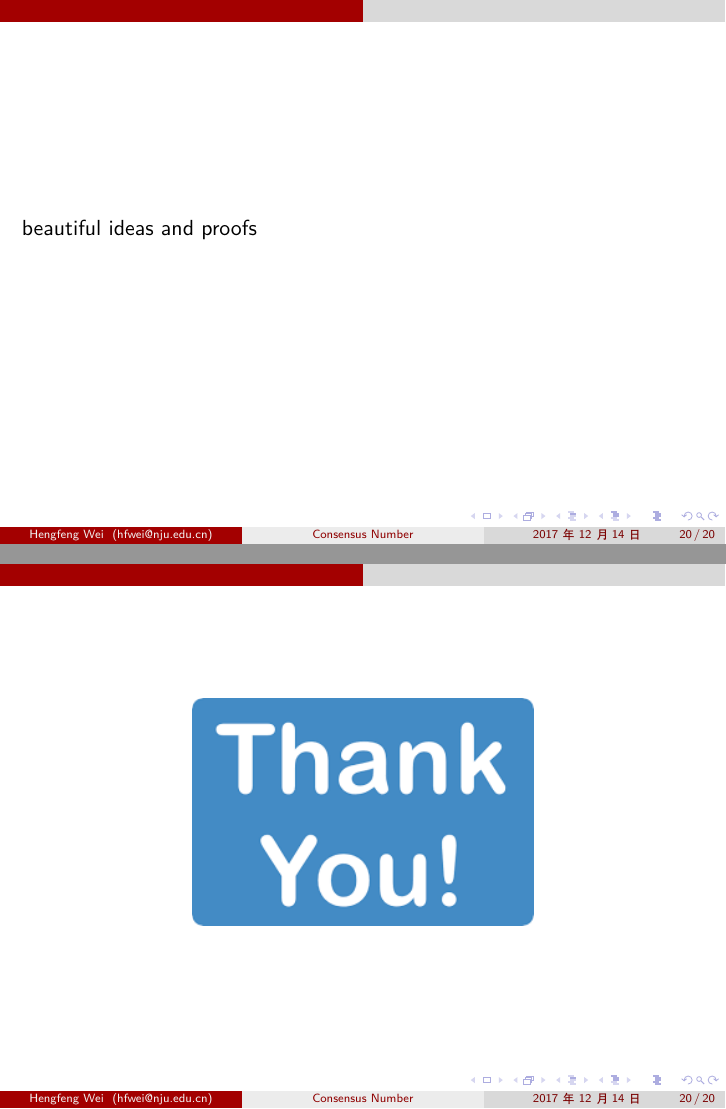
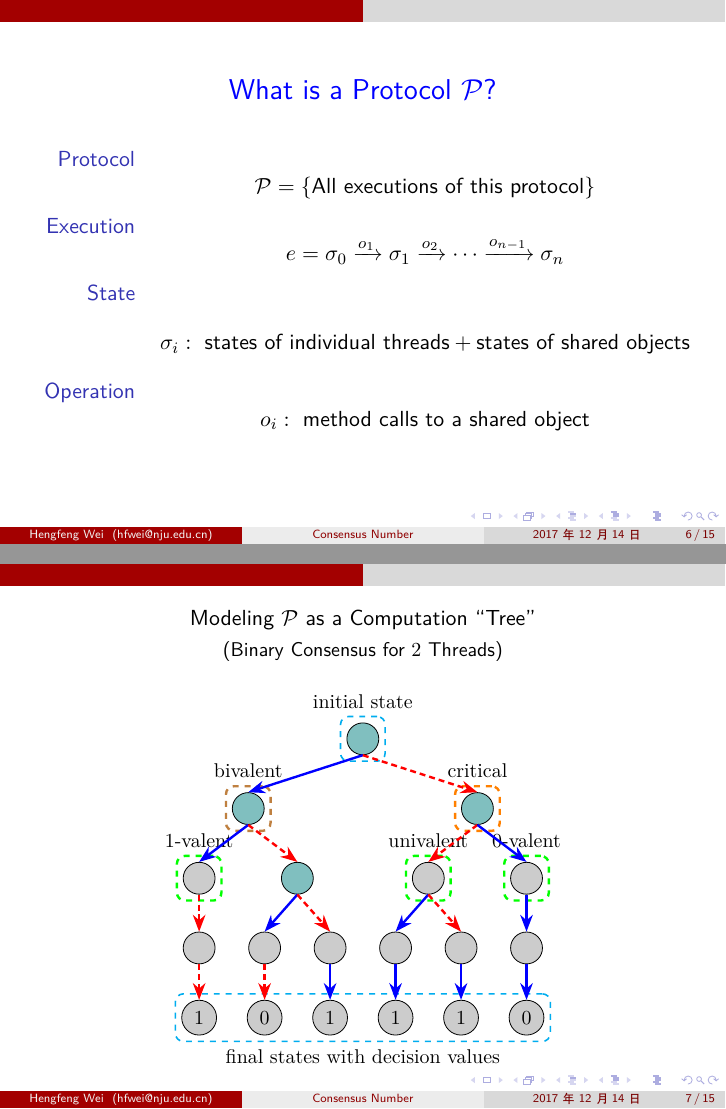
Before and after one commit to hengxin/njucs-distributed-computing-lectures, LaTeX slides (tutorial/2017/consensus-number/consensus-number.tex, which reads tutorial/2017/consensus-number/parts/valence.tex, tutorial/2017/consensus-number/preamble.tex): pages 23 and 24 of 24 before the commit and pages 6 and 7 of 20 after it, joined at a grey line. Compiled offline with XeLaTeX.

Commit message:
2017/consensus-number: +valence.tex

```diff
--- a/tutorial/2017/consensus-number/consensus-number.tex
+++ b/tutorial/2017/consensus-number/consensus-number.tex
@@ -22,7 +22,7 @@
 
 \maketitle
 
-\input{parts/intro}
-\input{parts/consensus-def}
-\input{parts/cas-consensus}
+% \input{parts/intro}
+% \input{parts/consensus-def}
+% \input{parts/cas-consensus}
 \input{parts/consensus-number-def}
--- a/tutorial/2017/consensus-number/parts/valence.tex
+++ b/tutorial/2017/consensus-number/parts/valence.tex
@@ -0,0 +1,35 @@
+%%%%%%%%%%%%%%%
+\begin{frame}{}
+  \centerline{\Large \blue{What is a Protocol $\mathcal{P}$?}}
+
+  \vspace{0.60cm}
+  \begin{description}
+    \item[Protocol]
+      \[
+	\mathcal{P} = \set{\text{All executions of this protocol}}
+      \]
+    \item[Execution]
+      \[
+	e = \sigma_0 \xrightarrow{o_1} \sigma_1 \xrightarrow{o_2} \cdots \xrightarrow{o_{n-1}} \sigma_{n}
+      \]
+    \item[State]
+      \[
+	\sigma_i: \text{ states of individual threads} + \text{states of shared objects}
+      \]
+    \item[Operation]
+      \[
+	o_i: \text{ method calls to a shared object}
+      \]
+  \end{description}
+\end{frame}
+%%%%%%%%%%%%%%%
+
+%%%%%%%%%%%%%%%
+\begin{frame}{}
+  \begin{center}
+    Modeling $\mathcal{P}$ as a Computation ``Tree'' \\[2pt]
+    {\small (Binary Consensus for $2$ Threads)}
+  \end{center}
+
+  \fignocaption{width = 0.60\textwidth}{figs/state-valent}
+\end{frame}
--- a/tutorial/2017/consensus-number/preamble.tex
+++ b/tutorial/2017/consensus-number/preamble.tex
@@ -74,6 +74,7 @@
 \newcommand{\blueoverlay}[2]{\textcolor<#2>{blue}{#1}}
 \newcommand{\purple}[1]{\textcolor{purple}{#1}}
 \newcommand{\cyan}[1]{\textcolor{cyan}{#1}}
+\newcommand{\teal}[1]{\textcolor{teal}{#1}}
 
 % colorded box
 \newcommand{\rbox}[1]{\red{\boxed{#1}}}
```
Also changed, not shown: material/consensus number/CAS/CMPXCHG Compare and Exchange.pdf (added), tutorial/2017/consensus-number/consensus-number.pdf, tutorial/2017/consensus-number/figs/bivalent-init-a-solo.pdf (added), tutorial/2017/consensus-number/figs/bivalent-init-b-solo.pdf (added), tutorial/2017/consensus-number/figs/bivalent-init-proof.pdf (added), tutorial/2017/consensus-number/figs/follow-protocol.png (added), tutorial/2017/consensus-number/figs/state-valent.pdf (added), tutorial/2017/consensus-number/consensus-number.tex (2 more changed lines), tutorial/2017/consensus-number/parts/valence.tex (58 more changed lines), 3 other files.
